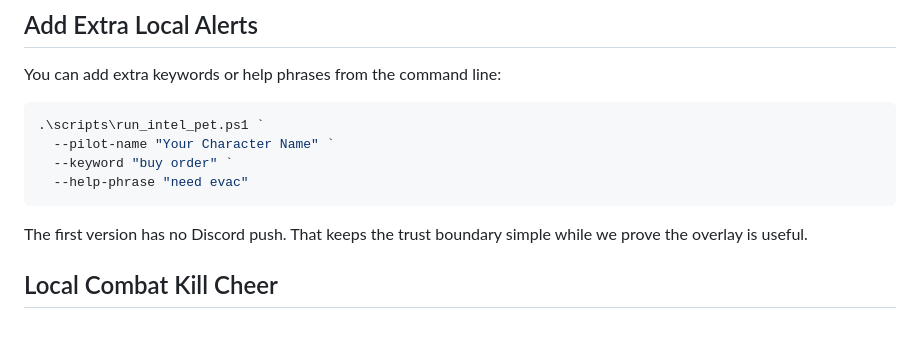
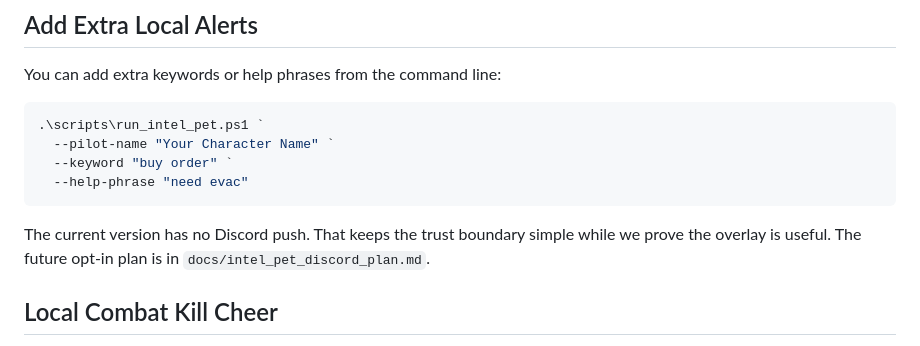
Before and after one commit to Harkkonan/eve-voice-pilot, a Markdown page: docs/intel_pet.md, the part around the change. Drawn GitHub-style.

````diff
--- a/docs/intel_pet.md
+++ b/docs/intel_pet.md
@@ -68,7 +68,7 @@ You can add extra keywords or help phrases from the command line:
   --help-phrase "need evac"
 ```
 
-The first version has no Discord push. That keeps the trust boundary simple while we prove the overlay is useful.
+The current version has no Discord push. That keeps the trust boundary simple while we prove the overlay is useful. The future opt-in plan is in `docs/intel_pet_discord_plan.md`.
 
 ## Local Combat Kill Cheer
 
````
Also changed, not shown: docs/eve_developer_license_review.md (+1 -0 lines), docs/intel_pet_discord_plan.md (added, +109 -0 lines).
